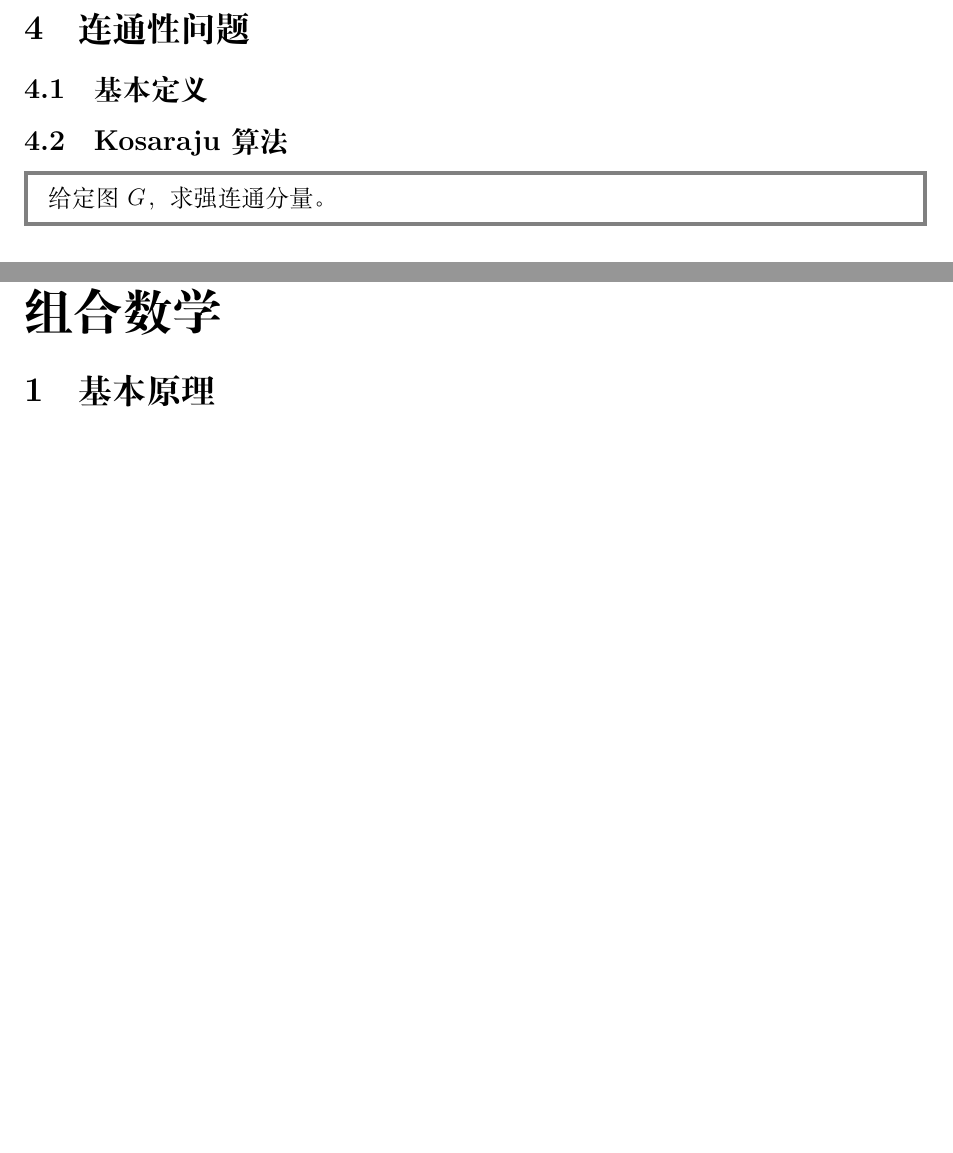
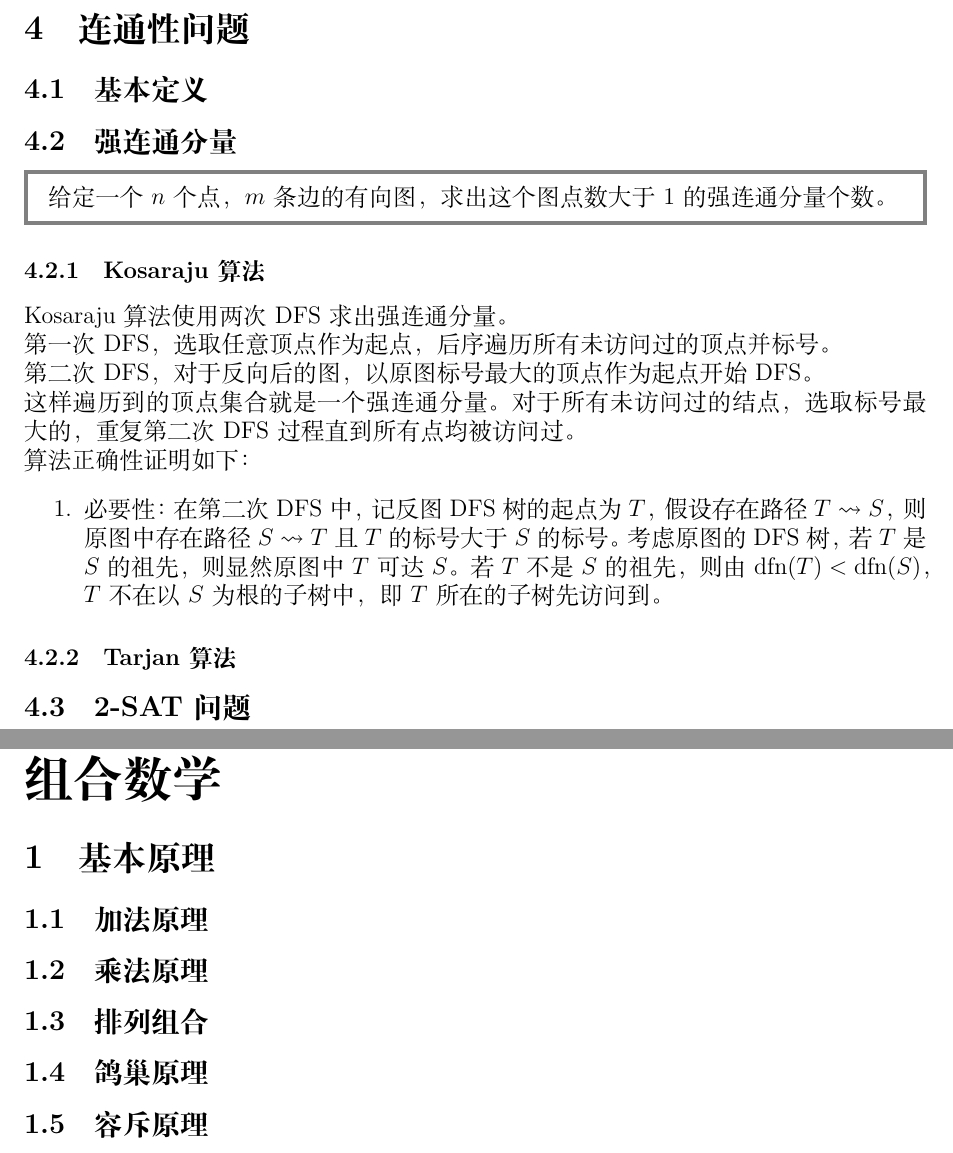
Before and after one commit to La5te2/Algorithm-Notes, a LaTeX document (TexNote/Algorithm/Algorithm Note.tex): two parts of pages 30 and 56 of 118 before the commit and two parts of pages 30 and 55 of 119 after it, joined at a grey line, cut so that both start at the same text, the shorter picture padded with empty space. Compiled offline with XeLaTeX; a missing font is replaced by an installed copy or a similar font.

Commit message:
update gragh

```diff
--- a/TexNote/Algorithm Note.tex
+++ b/TexNote/Algorithm/Algorithm Note.tex
@@ -473,10 +473,21 @@ for(int i = 1; i <= tot; i++)
 \newpage
 \section{连通性问题}
 \subsection{基本定义}
-\subsection{Kosaraju算法}
+\subsection{强连通分量}
 \begin{mdframed}[leftline=true, linewidth=2pt, linecolor=gray]
-	给定图 $G$，求强连通分量。
+	 给定一个 $n$ 个点，$m$ 条边的有向图，求出这个图点数大于 $1$ 的强连通分量个数。
 \end{mdframed}
+\subsubsection{Kosaraju算法}
+Kosaraju算法使用两次DFS求出强连通分量。\\
+第一次DFS，选取任意顶点作为起点，后序遍历所有未访问过的顶点并标号。\\
+第二次DFS，对于反向后的图，以原图标号最大的顶点作为起点开始 DFS。\\
+这样遍历到的顶点集合就是一个强连通分量。对于所有未访问过的结点，选取标号最大的，重复第二次DFS过程直到所有点均被访问过。\\
+算法正确性证明如下：
+\begin{enumerate}
+	\item 必要性：在第二次DFS中，记反图DFS树的起点为 $T$，假设存在路径 $T\leadsto S$，则原图中存在路径 $S\leadsto T$ 且 $T$ 的标号大于 $S$ 的标号。考虑原图的DFS树，若 $T$ 是 $S$ 的祖先，则显然原图中 $T$ 可达 $S$。若 $T$ 不是 $S$ 的祖先，则由 $\operatorname{dfn}(T)<\operatorname{dfn}(S)$，$T$ 不在以 $S$ 为根的子树中，即 $T$ 所在的子树先访问到。
+\end{enumerate}
+\subsubsection{Tarjan算法}
+\subsection{2-SAT问题}
 
 \newpage
 \section{环计数问题}
@@ -840,6 +848,11 @@ for(int i = Bits; i>= 0; i--) ans = max(ans, ans ^ p[i]);
 \newpage
 \part{组合数学}
 \section{基本原理} % 排列组合、容斥、鸽巢
+\subsection{加法原理}
+\subsection{乘法原理}
+\subsection{排列组合}
+\subsection{鸽巢原理}
+\subsection{容斥原理}
 
 \newpage
 \section{卡特兰数}
```
Also changed, not shown: TexNote/Algorithm Note.pdf (deleted), TexNote/Algorithm/Algorithm Note.pdf (added), TexNote/Algorithm/image/EK-time.png (renamed from TexNote/image/EK-time.png), TexNote/Algorithm/image/game1.png (renamed from TexNote/image/game1.png), TexNote/Algorithm/image/maxflow.png (renamed from TexNote/image/maxflow.png), TexNote/Algorithm/image/maxflow1.png (renamed from TexNote/image/maxflow1.png), TexNote/Algorithm/image/maxflow2.png (renamed from TexNote/image/maxflow2.png), TexNote/Algorithm/Algorithm Note.tex (16 more changed lines), 10 other files.
